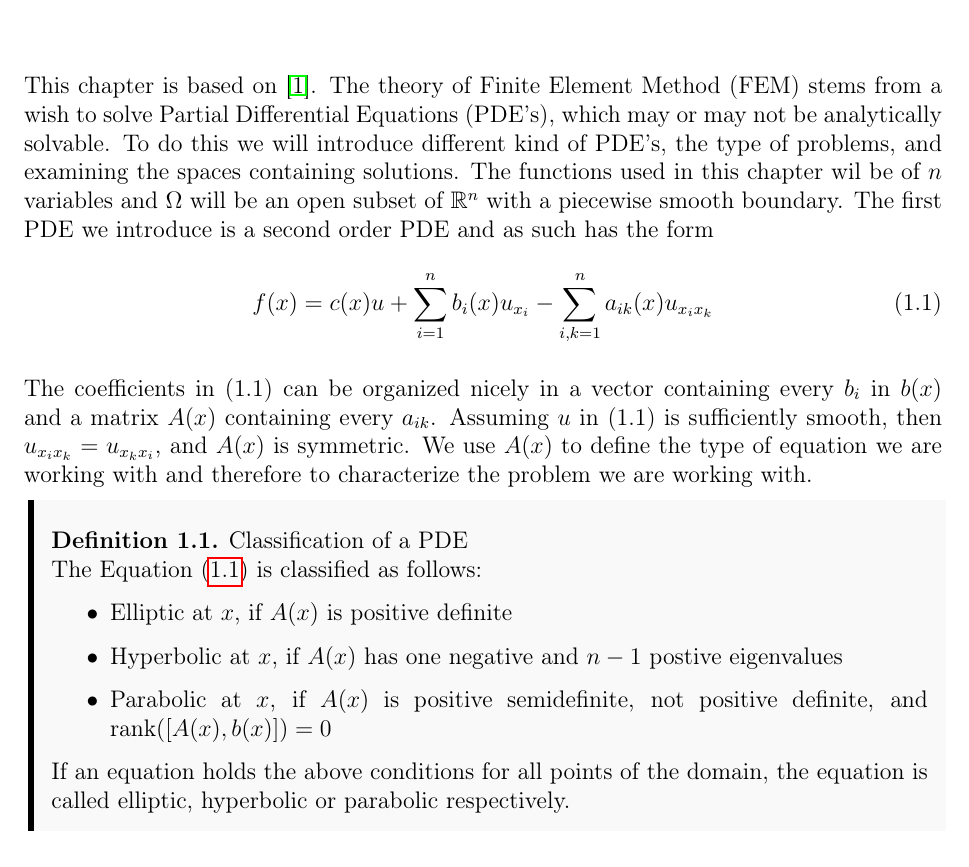
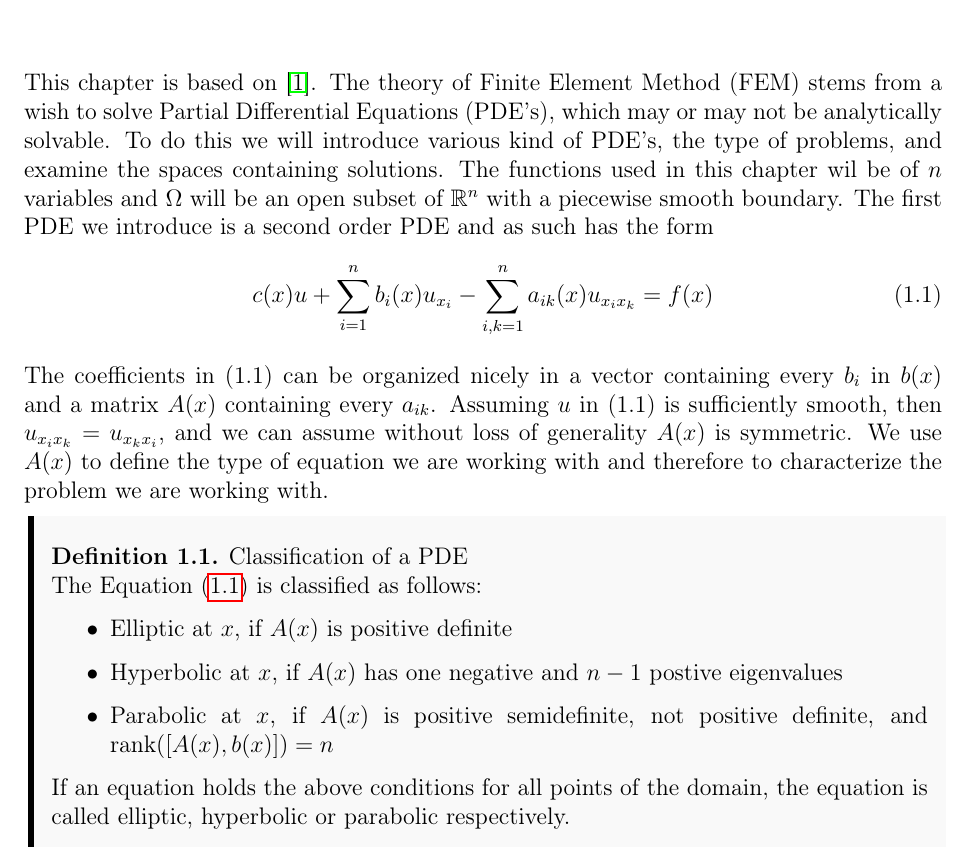
Before and after one commit to william37459/Finite_Element_Method, a LaTeX thesis (main.tex, which reads Afsnit/Kapitel1/pde-intro.tex): part of page 9 of 21, cut so that both start at the same text. Compiled offline with pdfLaTeX.

Commit message:
Første 2 Rettelser

```diff
--- a/Afsnit/Kapitel1/pde-intro.tex
+++ b/Afsnit/Kapitel1/pde-intro.tex
@@ -2,25 +2,27 @@ This chapter is based on \cite{Braess}.
 The theory of Finite Element Method (FEM) stems from a
 wish to solve Partial Differential Equations (PDE's),
 which may or may not be analytically solvable.
-To do this we will introduce different kind of PDE's,
+To do this we will introduce various kind of PDE's,
 the type of
-problems, and examining the spaces containing solutions.
+problems, and examine the spaces containing solutions.
 The functions used in this chapter wil be of $n$
 variables and $\Omega$ will be
 an open subset of $\RR^n$ with a piecewise smooth boundary.
 The first PDE we introduce is a second order PDE and as
 such has the form
 \begin{equation}
-	f(x) = c(x) u + \sum_{i=1}^{n}b_i(x)u_{x_{i}}
+	 c(x) u + \sum_{i=1}^{n}b_i(x)u_{x_{i}}
 	- \sum_{i,k=1}^{n}a_{ik}(x)u_{x_i x_k}\label{eq:pde_order2_n}
+	= f(x)
 \end{equation}
 The coefficients in (\ref*{eq:pde_order2_n}) can be
 organized nicely in a vector containing every $b_i$
 in $b(x)$
 and a matrix $A(x)$ containing every $a_{ik}$.
 Assuming $u$ in (\ref*{eq:pde_order2_n}) is sufficiently
-smooth, then $u_{x_i x_k} =u_{x_k x_i} $, and $A(x)$ is
-symmetric.
+smooth, then $u_{x_i x_k} =u_{x_k x_i} $, and we can
+assume without loss of generality $A(x)$ is
+symmetric. % TODO Passer dette bedre?
 We use $A(x)$ to define the type of equation we are working
 with and therefore to characterize the problem we are
 working with.
@@ -29,7 +31,7 @@ working with.
 	\begin{itemize}
 		\item Elliptic at $x$, if $A(x)$ is positive definite
 		\item Hyperbolic at $x$, if $A(x)$ has one negative and $n-1$ postive eigenvalues
-		\item Parabolic at $x$, if $A(x)$ is positive semidefinite, not positive definite, and rank$([A(x), b(x)])=0$
+		\item Parabolic at $x$, if $A(x)$ is positive semidefinite, not positive definite, and rank$([A(x), b(x)])=n$
 	\end{itemize}
 	If an equation holds the above conditions for all points of the domain, the equation is called elliptic, hyperbolic or parabolic respectively.
 \end{defn}
```
